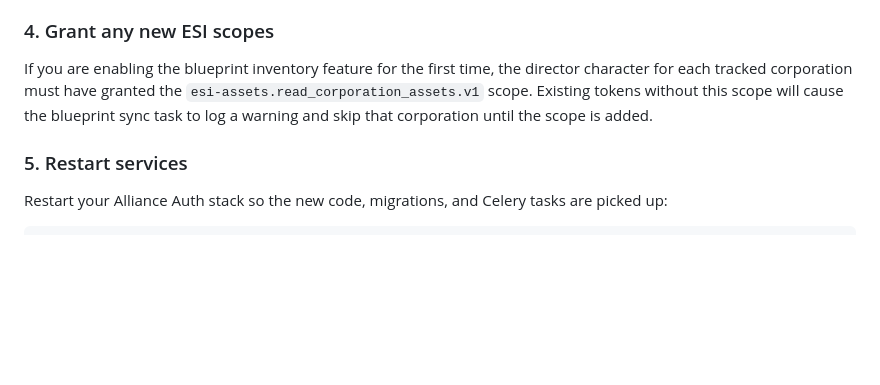
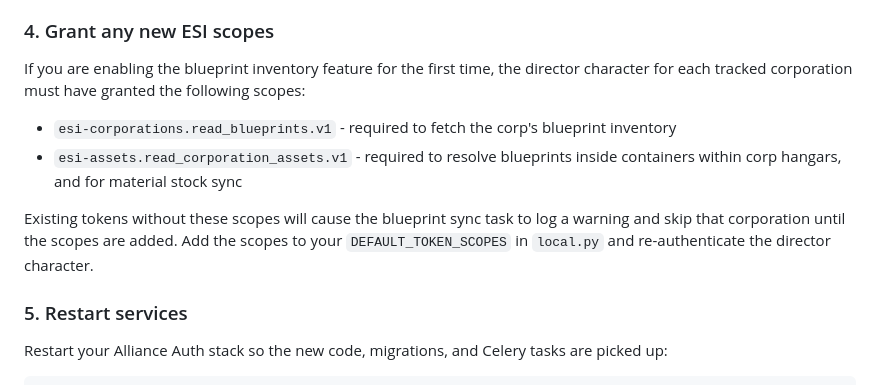
Before and after one commit to evecarboot/aa-industrypool, a Markdown page: README.md, the part around the change. Drawn GitHub-style; blank space fills up the shorter version.

```diff
--- a/README.md
+++ b/README.md
@@ -174,10 +174,15 @@ periodic tasks is:
 ### 4. Grant any new ESI scopes
 
 If you are enabling the blueprint inventory feature for the first time, the director
-character for each tracked corporation must have granted the
-`esi-assets.read_corporation_assets.v1` scope. Existing tokens without this scope will
-cause the blueprint sync task to log a warning and skip that corporation until the scope
-is added.
+character for each tracked corporation must have granted the following scopes:
+
+- `esi-corporations.read_blueprints.v1` - required to fetch the corp's blueprint inventory
+- `esi-assets.read_corporation_assets.v1` - required to resolve blueprints inside containers
+  within corp hangars, and for material stock sync
+
+Existing tokens without these scopes will cause the blueprint sync task to log a warning
+and skip that corporation until the scopes are added. Add the scopes to your
+`DEFAULT_TOKEN_SCOPES` in `local.py` and re-authenticate the director character.
 
 ### 5. Restart services
 
```
